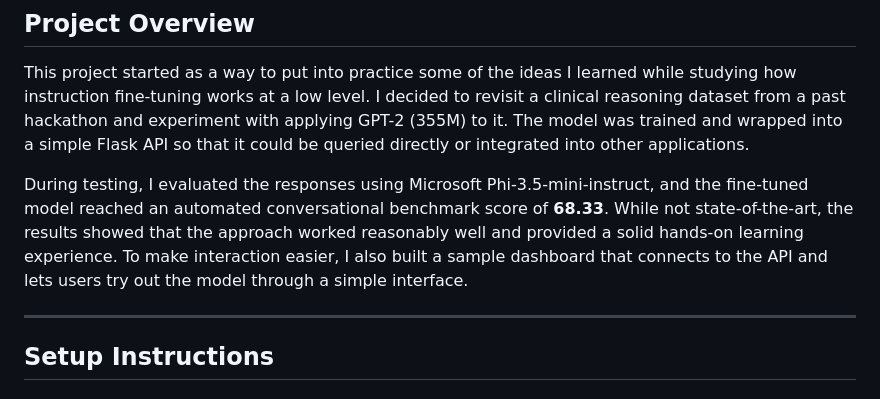
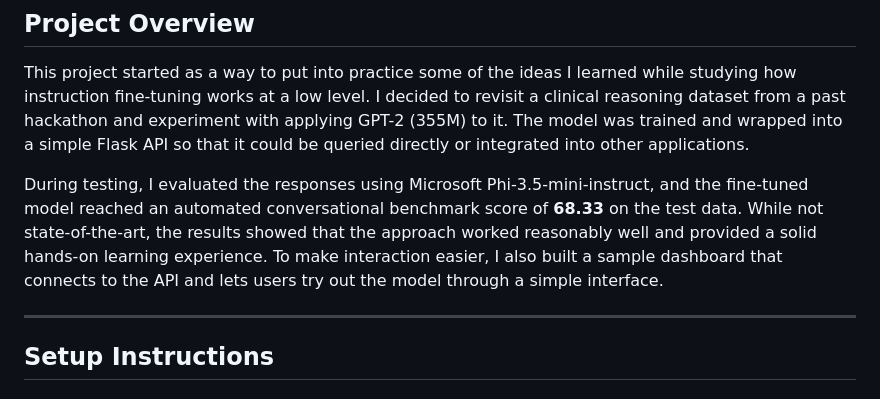
Before and after one commit to BetikuOluwatobi/clinical-instruct-api, a Markdown page: README.md, the part around the change. Drawn GitHub-style.

```diff
--- a/README.md
+++ b/README.md
@@ -8,7 +8,7 @@ This repository contains a **Flask-based API** that serves a fine-tuned GPT-2 (3
 
 This project started as a way to put into practice some of the ideas I learned while studying how instruction fine-tuning works at a low level. I decided to revisit a clinical reasoning dataset from a past hackathon and experiment with applying GPT-2 (355M) to it. The model was trained and wrapped into a simple Flask API so that it could be queried directly or integrated into other applications.
 
-During testing, I evaluated the responses using Microsoft Phi-3.5-mini-instruct, and the fine-tuned model reached an automated conversational benchmark score of **68.33**. While not state-of-the-art, the results showed that the approach worked reasonably well and provided a solid hands-on learning experience. To make interaction easier, I also built a sample dashboard that connects to the API and lets users try out the model through a simple interface.
+During testing, I evaluated the responses using Microsoft Phi-3.5-mini-instruct, and the fine-tuned model reached an automated conversational benchmark score of **68.33** on the test data. While not state-of-the-art, the results showed that the approach worked reasonably well and provided a solid hands-on learning experience. To make interaction easier, I also built a sample dashboard that connects to the API and lets users try out the model through a simple interface.
 
 ---
 
```
